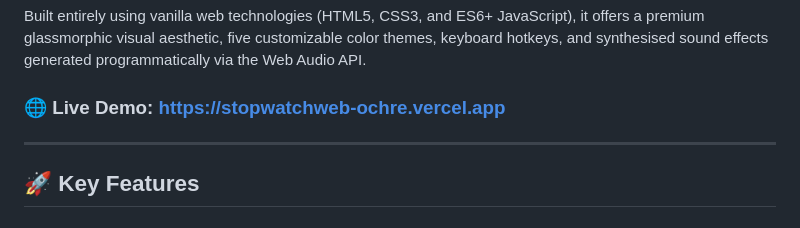
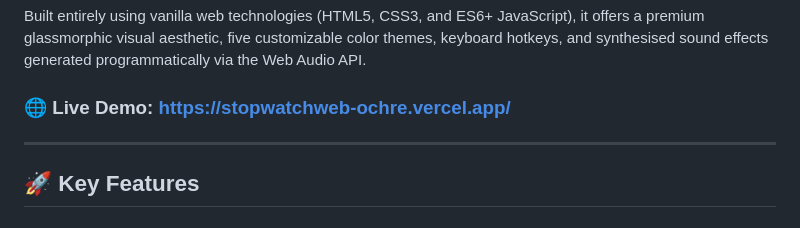
Before and after one commit to MuthyalaVaraprasad/PRODIGY_WD_02, a Markdown page: README.md, the part around the change. GitHub-like rendering.

Commit message:
Fix live demo link formatting in README

```diff
--- a/README.md
+++ b/README.md
@@ -4,7 +4,7 @@ ChronoSync is an ultra-modern, highly interactive, and responsive web applicatio
 
 Built entirely using vanilla web technologies (HTML5, CSS3, and ES6+ JavaScript), it offers a premium glassmorphic visual aesthetic, five customizable color themes, keyboard hotkeys, and synthesised sound effects generated programmatically via the Web Audio API.
 
-### 🌐 Live Demo: [https://stopwatchweb-ochre.vercel.app](https://stopwatchweb-ochre.vercel.app/)
+### 🌐 Live Demo: https://stopwatchweb-ochre.vercel.app/
 
 ---
 
```
